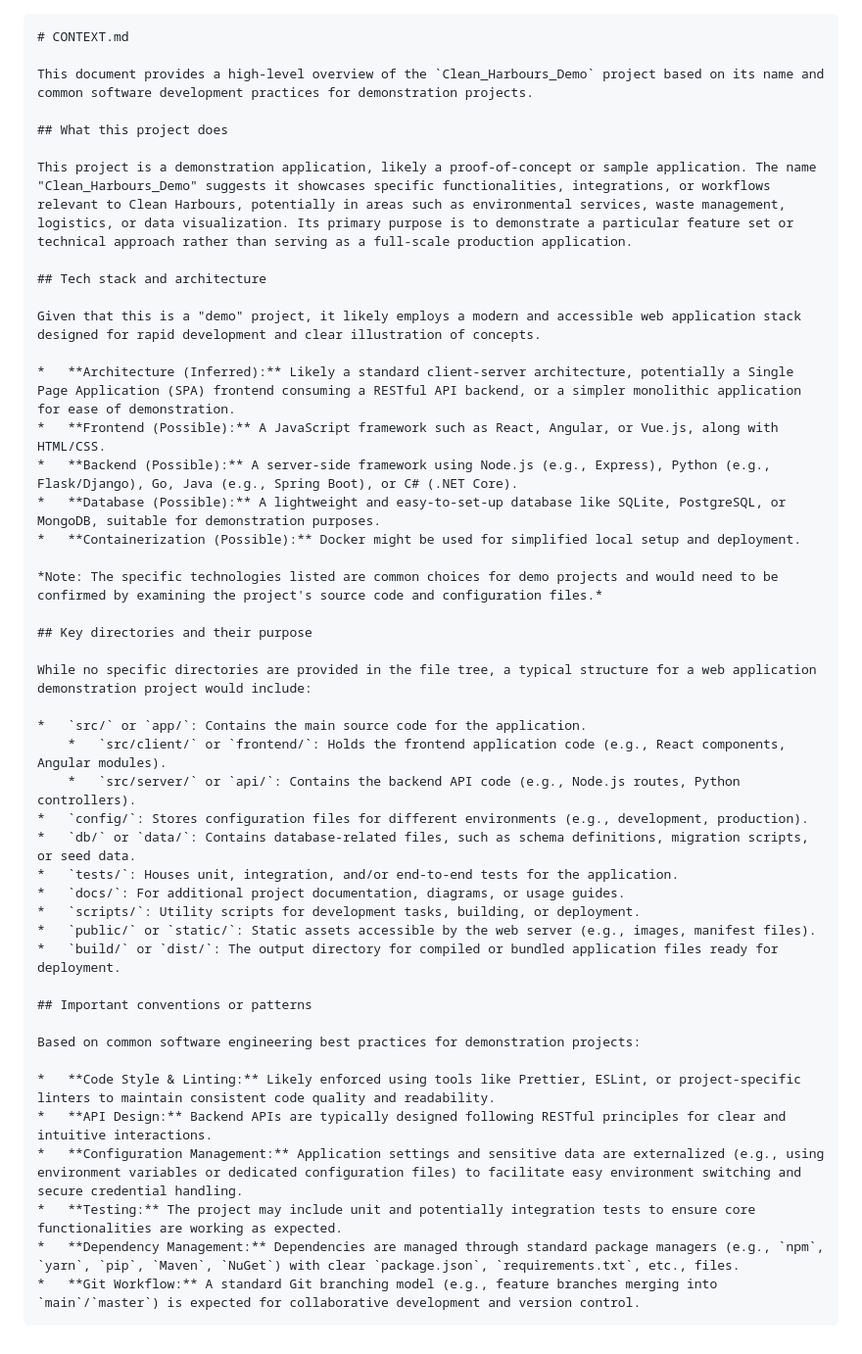
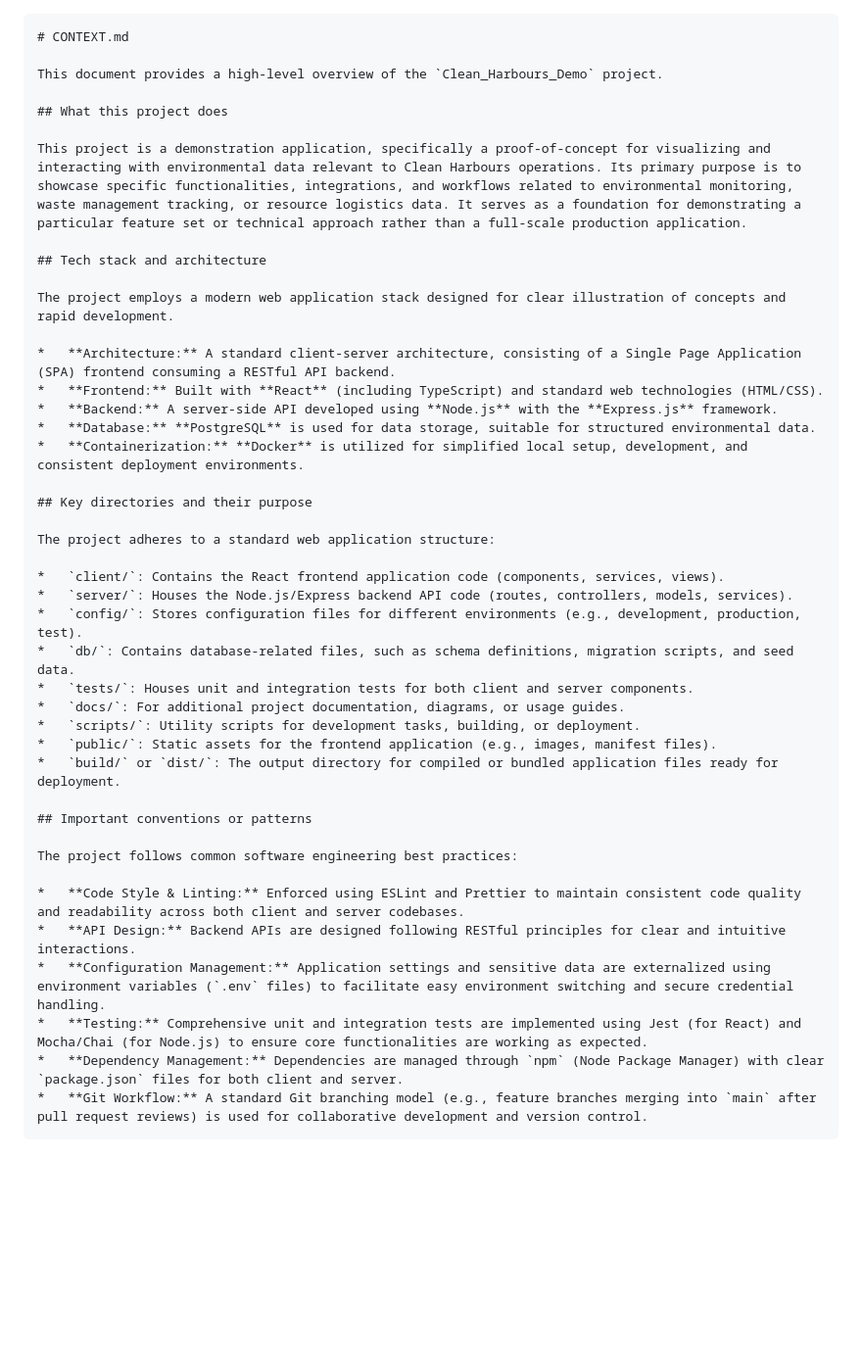
Before and after one commit to rahul-ambarakonda/Clean_Harbours_Demo, a Markdown page: CONTEXT.md, the part around the change. Shown at 98% size. Rendered like a GitHub page; blank space fills up the shorter version.

Commit message:
docs: update CONTEXT.md after sprint 441

````diff
--- a/CONTEXT.md
+++ b/CONTEXT.md
@@ -1,47 +1,44 @@
 ```markdown
 # CONTEXT.md
 
-This document provides a high-level overview of the `Clean_Harbours_Demo` project based on its name and common software development practices for demonstration projects.
+This document provides a high-level overview of the `Clean_Harbours_Demo` project.
 
 ## What this project does
 
-This project is a demonstration application, likely a proof-of-concept or sample application. The name "Clean_Harbours_Demo" suggests it showcases specific functionalities, integrations, or workflows relevant to Clean Harbours, potentially in areas such as environmental services, waste management, logistics, or data visualization. Its primary purpose is to demonstrate a particular feature set or technical approach rather than serving as a full-scale production application.
+This project is a demonstration application, specifically a proof-of-concept for visualizing and interacting with environmental data relevant to Clean Harbours operations. Its primary purpose is to showcase specific functionalities, integrations, and workflows related to environmental monitoring, waste management tracking, or resource logistics data. It serves as a foundation for demonstrating a particular feature set or technical approach rather than a full-scale production application.
 
 ## Tech stack and architecture
 
-Given that this is a "demo" project, it likely employs a modern and accessible web application stack designed for rapid development and clear illustration of concepts.
+The project employs a modern web application stack designed for clear illustration of concepts and rapid development.
 
-*   **Architecture (Inferred):** Likely a standard client-server architecture, potentially a Single Page Application (SPA) frontend consuming a RESTful API backend, or a simpler monolithic application for ease of demonstration.
-*   **Frontend (Possible):** A JavaScript framework such as React, Angular, or Vue.js, along with HTML/CSS.
-*   **Backend (Possible):** A server-side framework using Node.js (e.g., Express), Python (e.g., Flask/Django), Go, Java (e.g., Spring Boot), or C# (.NET Core).
-*   **Database (Possible):** A lightweight and easy-to-set-up database like SQLite, PostgreSQL, or MongoDB, suitable for demonstration purposes.
-*   **Containerization (Possible):** Docker might be used for simplified local setup and deployment.
-
-*Note: The specific technologies listed are common choices for demo projects and would need to be confirmed by examining the project's source code and configuration files.*
+*   **Architecture:** A standard client-server architecture, consisting of a Single Page Application (SPA) frontend consuming a RESTful API backend.
+*   **Frontend:** Built with **React** (including TypeScript) and standard web technologies (HTML/CSS).
+*   **Backend:** A server-side API developed using **Node.js** with the **Express.js** framework.
+*   **Database:** **PostgreSQL** is used for data storage, suitable for structured environmental data.
+*   **Containerization:** **Docker** is utilized for simplified local setup, development, and consistent deployment environments.
 
 ## Key directories and their purpose
 
-While no specific directories are provided in the file tree, a typical structure for a web application demonstration project would include:
+The project adheres to a standard web application structure:
 
-*   `src/` or `app/`: Contains the main source code for the application.
-    *   `src/client/` or `frontend/`: Holds the frontend application code (e.g., React components, Angular modules).
-    *   `src/server/` or `api/`: Contains the backend API code (e.g., Node.js routes, Python controllers).
-*   `config/`: Stores configuration files for different environments (e.g., development, production).
-*   `db/` or `data/`: Contains database-related files, such as schema definitions, migration scripts, or seed data.
-*   `tests/`: Houses unit, integration, and/or end-to-end tests for the application.
+*   `client/`: Contains the React frontend application code (components, services, views).
+*   `server/`: Houses the Node.js/Express backend API code (routes, controllers, models, services).
+*   `config/`: Stores configuration files for different environments (e.g., development, production, test).
+*   `db/`: Contains database-related files, such as schema definitions, migration scripts, and seed data.
+*   `tests/`: Houses unit and integration tests for both client and server components.
 *   `docs/`: For additional project documentation, diagrams, or usage guides.
 *   `scripts/`: Utility scripts for development tasks, building, or deployment.
-*   `public/` or `static/`: Static assets accessible by the web server (e.g., images, manifest files).
+*   `public/`: Static assets for the frontend application (e.g., images, manifest files).
 *   `build/` or `dist/`: The output directory for compiled or bundled application files ready for deployment.
 
 ## Important conventions or patterns
 
-Based on common software engineering best practices for demonstration projects:
+The project follows common software engineering best practices:
 
-*   **Code Style & Linting:** Likely enforced using tools like Prettier, ESLint, or project-specific linters to maintain consistent code quality and readability.
-*   **API Design:** Backend APIs are typically designed following RESTful principles for clear and intuitive interactions.
-*   **Configuration Management:** Application settings and sensitive data are externalized (e.g., using environment variables or dedicated configuration files) to facilitate easy environment switching and secure credential handling.
-*   **Testing:** The project may include unit and potentially integration tests to ensure core functionalities are working as expected.
-*   **Dependency Management:** Dependencies are managed through standard package managers (e.g., `npm`, `yarn`, `pip`, `Maven`, `NuGet`) with clear `package.json`, `requirements.txt`, etc., files.
-*   **Git Workflow:** A standard Git branching model (e.g., feature branches merging into `main`/`master`) is expected for collaborative development and version control.
+*   **Code Style & Linting:** Enforced using ESLint and Prettier to maintain consistent code quality and readability across both client and server codebases.
+*   **API Design:** Backend APIs are designed following RESTful principles for clear and intuitive interactions.
+*   **Configuration Management:** Application settings and sensitive data are externalized using environment variables (`.env` files) to facilitate easy environment switching and secure credential handling.
+*   **Testing:** Comprehensive unit and integration tests are implemented using Jest (for React) and Mocha/Chai (for Node.js) to ensure core functionalities are working as expected.
+*   **Dependency Management:** Dependencies are managed through `npm` (Node Package Manager) with clear `package.json` files for both client and server.
+*   **Git Workflow:** A standard Git branching model (e.g., feature branches merging into `main` after pull request reviews) is used for collaborative development and version control.
 ```
````
